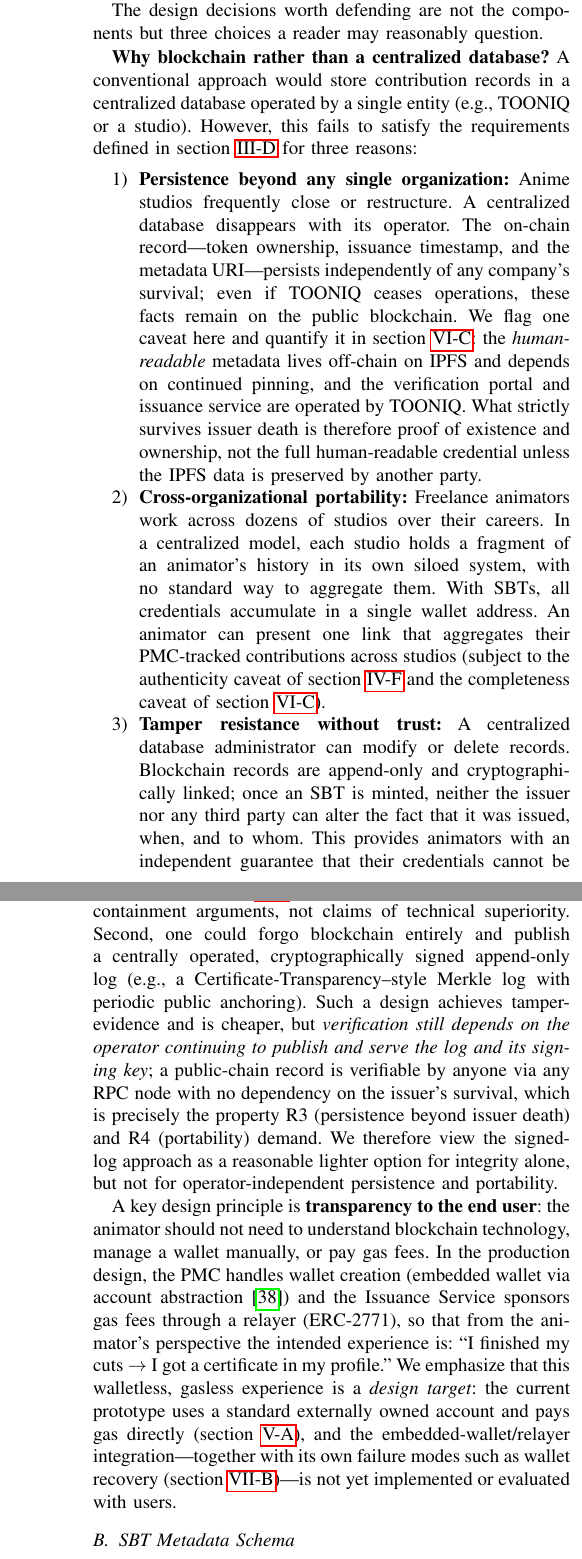
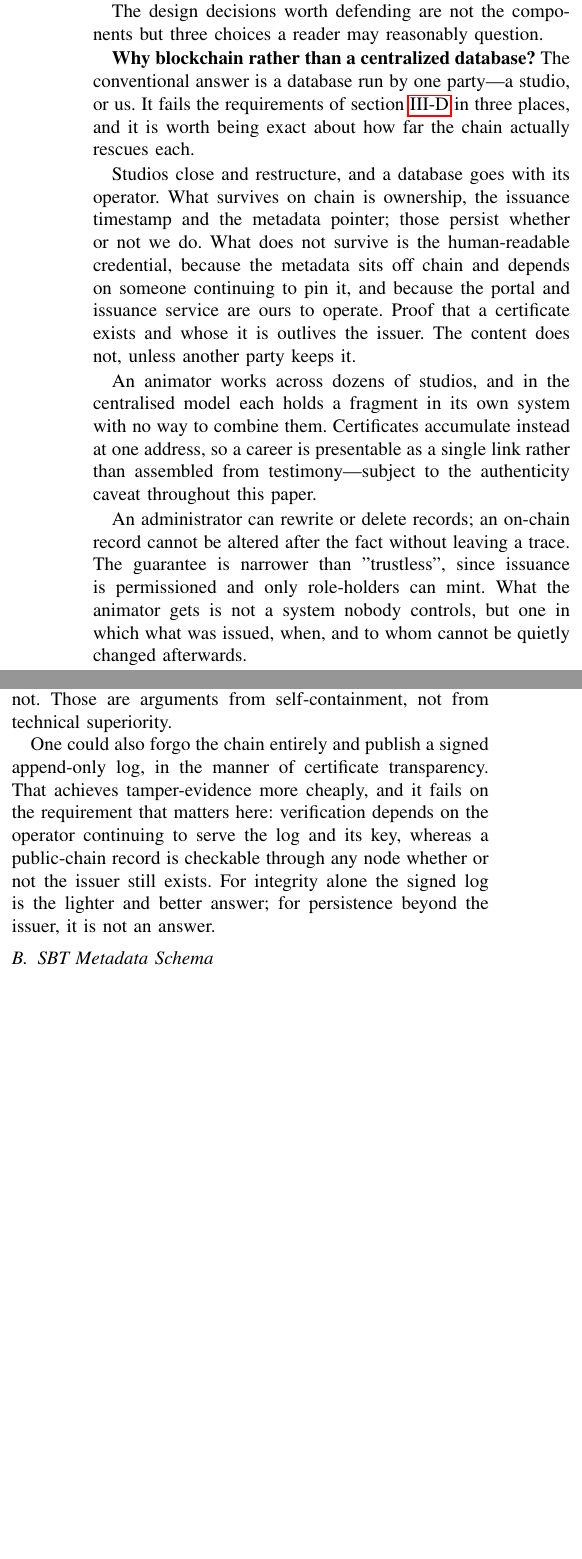
Before and after one commit to TakatoPhy/animator-sbt-paper, a LaTeX paper (paper/main.tex, which reads paper/sections/04_framework.tex): two parts of the columns of pages 6 and 7 of 19 before the commit and two parts of the columns of page 6 of 19 after it, joined at a grey line, cut so that both start at the same text, the shorter picture padded with empty space. Compiled offline with pdfLaTeX.

Commit message:
Argue in sentences, specify in lists
Four of the five remaining lists are specifications -- the five requirements, the
two contract roles, the external function signatures, the simulation parameters --
and lists are the right form for those; a reader checking a parameter should not
have to extract it from a paragraph. The fifth was an argument wearing a list's
clothes: three numbered reasons a centralised database fails, running to 271
words. It reads better as three paragraphs, and being forced to write it as prose
sharpened what each concedes. What survives the issuer is ownership, a timestamp
and a pointer, not the readable credential, since the metadata depends on someone
continuing to pin it and the portal is ours to run. The guarantee is narrower than
trustless, since issuance is permissioned; what the animator gets is not a system
nobody controls but one where what was issued cannot be quietly changed later.

The co-signing subsection opened by saying it was careful to repeat the
authenticity caveat, and then repeated it in bold. It now states in two sentences
that the mechanisms above make a record tamper-evident without making it true,
which is the whole reason the subsection exists.

The bespoke-contract defence keeps both alternatives it owed an answer to -- a
general attestation registry and a certificate-transparency-style signed log --
at two thirds the length. The paragraph on hiding the chain from the animator went
to the implementation section earlier today and was still here as well.

Sections excluding the appendix: 12,190 words to 11,874. Lists: 5 to 4.

Co-Authored-By: Claude Opus 5 (1M context) <noreply@anthropic.com>

```diff
--- a/paper/sections/04_framework.tex
+++ b/paper/sections/04_framework.tex
@@ -21,36 +21,3 @@ The design decisions worth defending are not the components but three choices a
 reader may reasonably question.
 
 \textbf{Why blockchain rather than a centralized database?}
-A conventional approach would store contribution records in
-a centralized database operated by a single entity (e.g., TOONIQ or a studio).
-However, this fails to satisfy the requirements defined in \cref{subsec:formalization}
-for three reasons:
-\begin{enumerate}
-  \item \textbf{Persistence beyond any single organization:}
-    Anime studios frequently close or restructure.
-    A centralized database disappears with its operator.
-    The on-chain record---token ownership, issuance timestamp, and the metadata
-    URI---persists independently of any company's survival; even if TOONIQ ceases
-    operations, these facts remain on the public blockchain.
-    We flag one caveat here and quantify it in \cref{subsec:requirements_eval}:
-    the \emph{human-readable} metadata lives off-chain on IPFS and depends on
-    continued pinning, and the verification portal and issuance service are
-    operated by TOONIQ. What strictly survives issuer death is therefore
-    proof of existence and ownership, not the full human-readable credential
-    unless the IPFS data is preserved by another party.
-  \item \textbf{Cross-organizational portability:}
-    Freelance animators work across dozens of studios over their careers.
-    In a centralized model, each studio holds a fragment of an animator's history
-    in its own siloed system, with no standard way to aggregate them.
-    With SBTs, all credentials accumulate in a single wallet address.
-    An animator can present one link that aggregates their PMC-tracked
-    contributions across studios (subject to the authenticity caveat of
-    \cref{subsec:cosigning} and the completeness caveat of
-    \cref{subsec:requirements_eval}).
-  \item \textbf{Tamper resistance without trust:}
-    A centralized database administrator can modify or delete records.
-    Blockchain records are append-only and cryptographically linked;
-    once an SBT is minted, neither the issuer nor any third party
-    can alter the fact that it was issued, when, and to whom.
-    This provides animators with an independent guarantee
-    that their credentials cannot be retroactively revoked or falsified
@@ -61,4 +24,26 @@ for three reasons:
-\end{enumerate}
+The conventional answer is a database run by one party---a studio, or us. It
+fails the requirements of \cref{subsec:formalization} in three places, and it is
+worth being exact about how far the chain actually rescues each.
+
+Studios close and restructure, and a database goes with its operator. What
+survives on chain is ownership, the issuance timestamp and the metadata pointer;
+those persist whether or not we do. What does not survive is the human-readable
+credential, because the metadata sits off chain and depends on someone continuing
+to pin it, and because the portal and issuance service are ours to operate. Proof
+that a certificate exists and whose it is outlives the issuer. The content does
+not, unless another party keeps it.
+
+An animator works across dozens of studios, and in the centralised model each
+holds a fragment in its own system with no way to combine them. Certificates
+accumulate instead at one address, so a career is presentable as a single link
+rather than assembled from testimony---subject to the authenticity caveat
+throughout this paper.
+
+An administrator can rewrite or delete records; an on-chain record cannot be
+altered after the fact without leaving a trace. The guarantee is narrower than
+"trustless", since issuance is permissioned and only role-holders can mint. What
+the animator gets is not a system nobody controls, but one in which what was
+issued, when, and to whom cannot be quietly changed afterwards.
 
 \textbf{Why SBTs rather than Verifiable Credentials?}
 An alternative design would use W3C Verifiable Credentials (VCs)~\cite{sporny2022vc}
@@ -83,26 +68,4 @@ and nothing in the design forecloses it.
 
 \textbf{Why a bespoke contract rather than a general attestation service or a
 signed log?}
-Two lighter-weight alternatives deserve explicit treatment, as a reviewer might
-reasonably prefer them.
-First, a generic on-chain attestation registry such as the Ethereum Attestation
-Service (EAS) could carry the same attestations without a custom contract.
-We regard EAS as a genuinely viable substrate and do not claim our contract is the
-only option; indeed the co-signing design of \cref{subsec:cosigning} could be
-expressed as EAS attestations. We chose a minimal dedicated ERC-721 contract for
-three pragmatic reasons: (i)~it bundles soulbound semantics, role-gated issuance,
-and role-gated co-signing into a single auditable unit with no dependency on an
-external registry's schema, governance, or continued operation; (ii)~it yields the
-\emph{token-balance-as-portfolio} ergonomic (R4/R5) that a non-transferable token
-gives natively and a raw attestation does not; and (iii)~it lets SBT-aware wallets
-recognize the credential directly (via ERC-5192, \cref{subsec:contract}). These are
-ergonomic and self-containment arguments, not claims of technical superiority.
-Second, one could forgo blockchain entirely and publish a centrally operated,
-cryptographically signed append-only log (e.g., a Certificate-Transparency--style
-Merkle log with periodic public anchoring). Such a design achieves tamper-evidence
-and is cheaper, but \emph{verification still depends on the operator continuing to
-publish and serve the log and its signing key}; a public-chain record is verifiable
-by anyone via any RPC node with no dependency on the issuer's survival, which is
-precisely the property R3 (persistence beyond issuer death) and R4 (portability)
-demand. We therefore view the signed-log approach as a reasonable lighter option for
-integrity alone, but not for operator-independent persistence and portability.
+Two lighter alternatives deserve an answer. A generic on-chain attestation
@@ -109,17 +78,14 @@ integrity alone, but not for operator-independent persistence and portability.
+token gives the portfolio-as-balance ergonomic natively where a raw attestation
+does not. Those are arguments from self-containment, not from technical
+superiority.
 
-A key design principle is \textbf{transparency to the end user}:
-the animator should not need to understand blockchain technology,
-manage a wallet manually, or pay gas fees.
-In the production design, the PMC handles wallet creation
-(embedded wallet via account abstraction~\cite{buterin2021erc4337})
-and the Issuance Service sponsors gas fees through a relayer (ERC-2771),
-so that from the animator's perspective the intended experience is:
-``I finished my cuts $\rightarrow$ I got a certificate in my profile.''
-We emphasize that this walletless, gasless experience is a \emph{design target}:
-the current prototype uses a standard externally owned account and pays gas directly
-(\cref{subsec:stack}), and the embedded-wallet/relayer integration---together with
-its own failure modes such as wallet recovery (\cref{subsec:trust})---is not yet
-implemented or evaluated with users.
+One could also forgo the chain entirely and publish a signed append-only log, in
+the manner of certificate transparency. That achieves tamper-evidence more
+cheaply, and it fails on the requirement that matters here: verification depends
+on the operator continuing to serve the log and its key, whereas a public-chain
+record is checkable through any node whether or not the issuer still exists. For
+integrity alone the signed log is the lighter and better answer; for persistence
+beyond the issuer, it is not an answer.
 
 % ----- 4.2 SBT Metadata Schema -----
 \subsection{SBT Metadata Schema}
```
Also changed, not shown: paper/sections/04_framework.tex (31 more changed lines).
